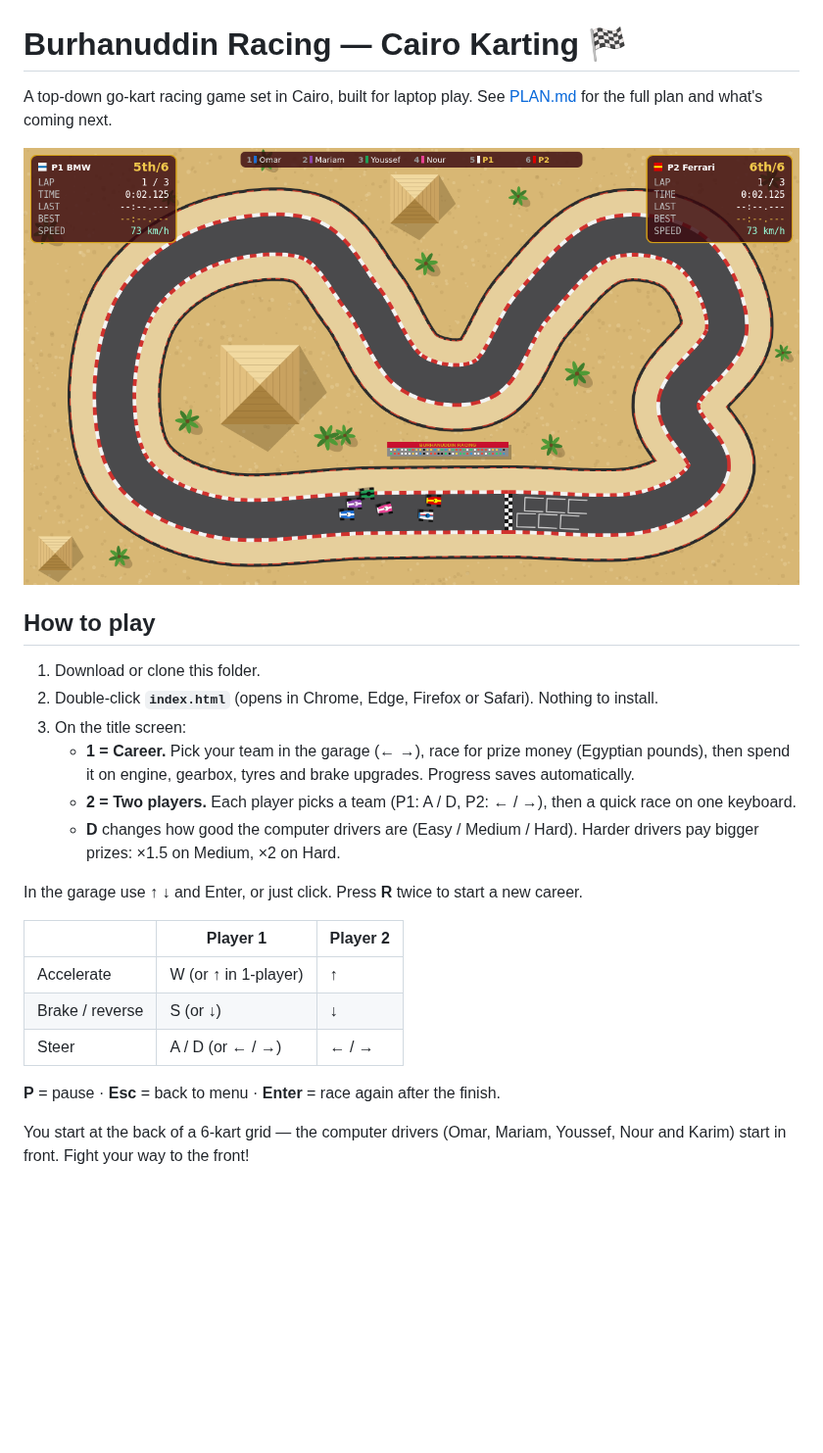
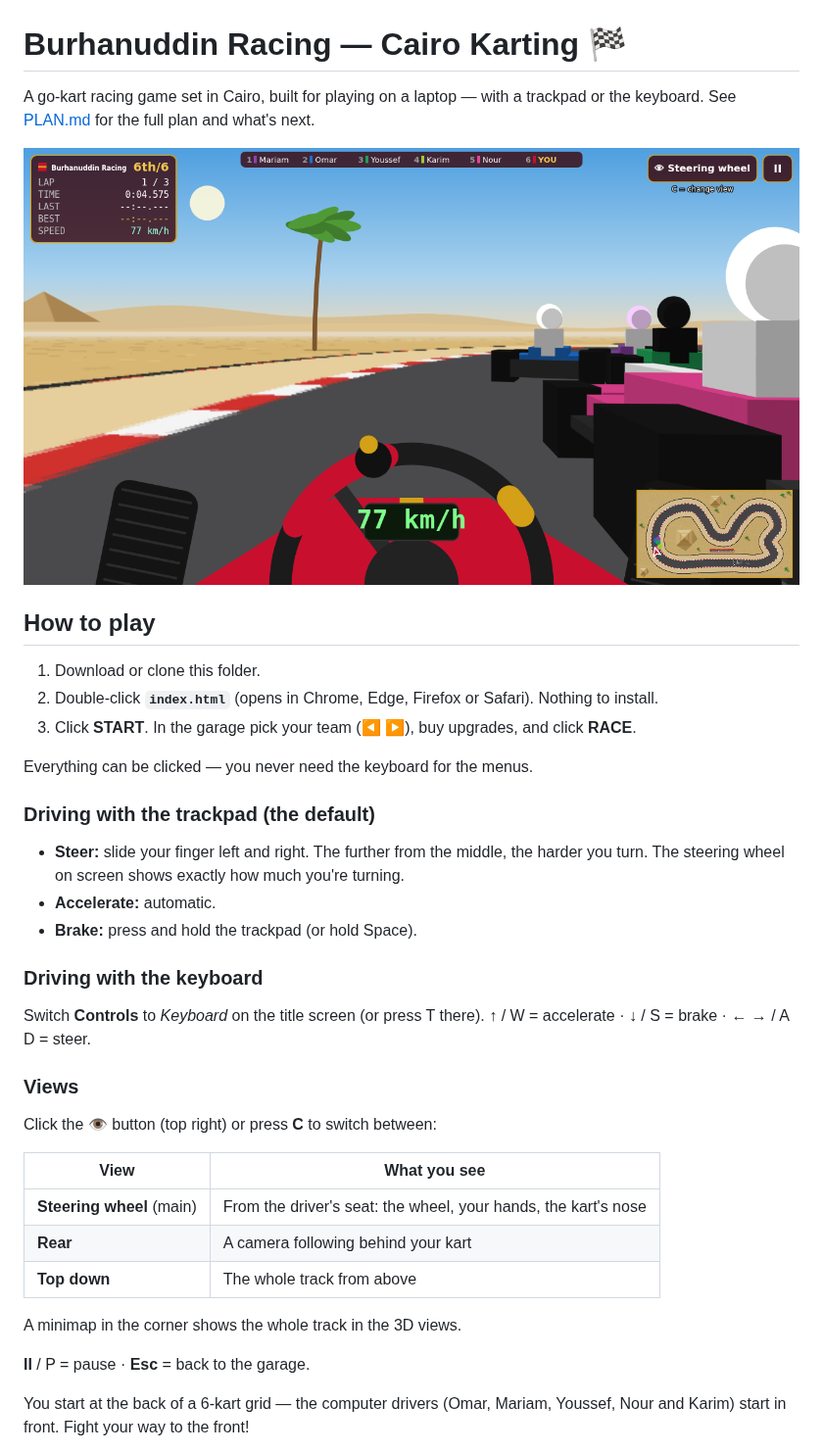
Before and after one commit to mskhambaty/burhanuddin-racing-gokart, a Markdown page: README.md, the part around one of its changes. Shown at 98% size. Rendered like a GitHub page; pictures changed too: screenshot.png; blank space fills up the shorter version.

```diff
--- a/README.md
+++ b/README.md
@@ -1,5 +1,5 @@
 # Burhanuddin Racing — Cairo Karting 🏁
 
-A top-down go-kart racing game set in Cairo, built for laptop play.
-See [PLAN.md](PLAN.md) for the full plan and what's coming next.
+A go-kart racing game set in Cairo, built for playing on a laptop — with a
+trackpad or the keyboard. See [PLAN.md](PLAN.md) for the full plan and what's next.
 
@@ -9,24 +9,35 @@ See [PLAN.md](PLAN.md) for the full plan and what's coming next.
 
 1. Download or clone this folder.
 2. Double-click **`index.html`** (opens in Chrome, Edge, Firefox or Safari). Nothing to install.
-3. On the title screen:
-   - **1 = Career.** Pick your team in the garage (← →), race for prize money
-     (Egyptian pounds), then spend it on engine, gearbox, tyres and brake upgrades.
-     Progress saves automatically.
-   - **2 = Two players.** Each player picks a team (P1: A / D, P2: ← / →), then a
-     quick race on one keyboard.
-   - **D** changes how good the computer drivers are (Easy / Medium / Hard).
-     Harder drivers pay bigger prizes: ×1.5 on Medium, ×2 on Hard.
+3. Click **START**. In the garage pick your team (◀ ▶), buy upgrades, and click **RACE**.
 
-In the garage use ↑ ↓ and Enter, or just click. Press **R** twice to start a new career.
+Everything can be clicked — you never need the keyboard for the menus.
 
-| | Player 1 | Player 2 |
-|---|---|---|
-| Accelerate | W (or ↑ in 1-player) | ↑ |
-| Brake / reverse | S (or ↓) | ↓ |
-| Steer | A / D (or ← / →) | ← / → |
+### Driving with the trackpad (the default)
 
-**P** = pause · **Esc** = back to menu · **Enter** = race again after the finish.
+- **Steer:** slide your finger left and right. The further from the middle, the harder
+  you turn. The steering wheel on screen shows exactly how much you're turning.
+- **Accelerate:** automatic.
+- **Brake:** press and hold the trackpad (or hold Space).
+
+### Driving with the keyboard
+
+Switch **Controls** to *Keyboard* on the title screen (or press T there).
+↑ / W = accelerate · ↓ / S = brake · ← → / A D = steer.
+
+### Views
+
+Click the 👁 button (top right) or press **C** to switch between:
+
+| View | What you see |
+|---|---|
+| **Steering wheel** (main) | From the driver's seat: the wheel, your hands, the kart's nose |
+| **Rear** | A camera following behind your kart |
+| **Top down** | The whole track from above |
+
+A minimap in the corner shows the whole track in the 3D views.
+
+**II** / P = pause · **Esc** = back to the garage.
 
 You start at the back of a 6-kart grid — the computer drivers (Omar, Mariam,
 Youssef, Nour and Karim) start in front. Fight your way to the front!
```
Also changed, not shown: other parts of README.md (+13 -5 lines), PLAN.md (+11 -11 lines), screenshot-rear.png (added), 10 other files.
